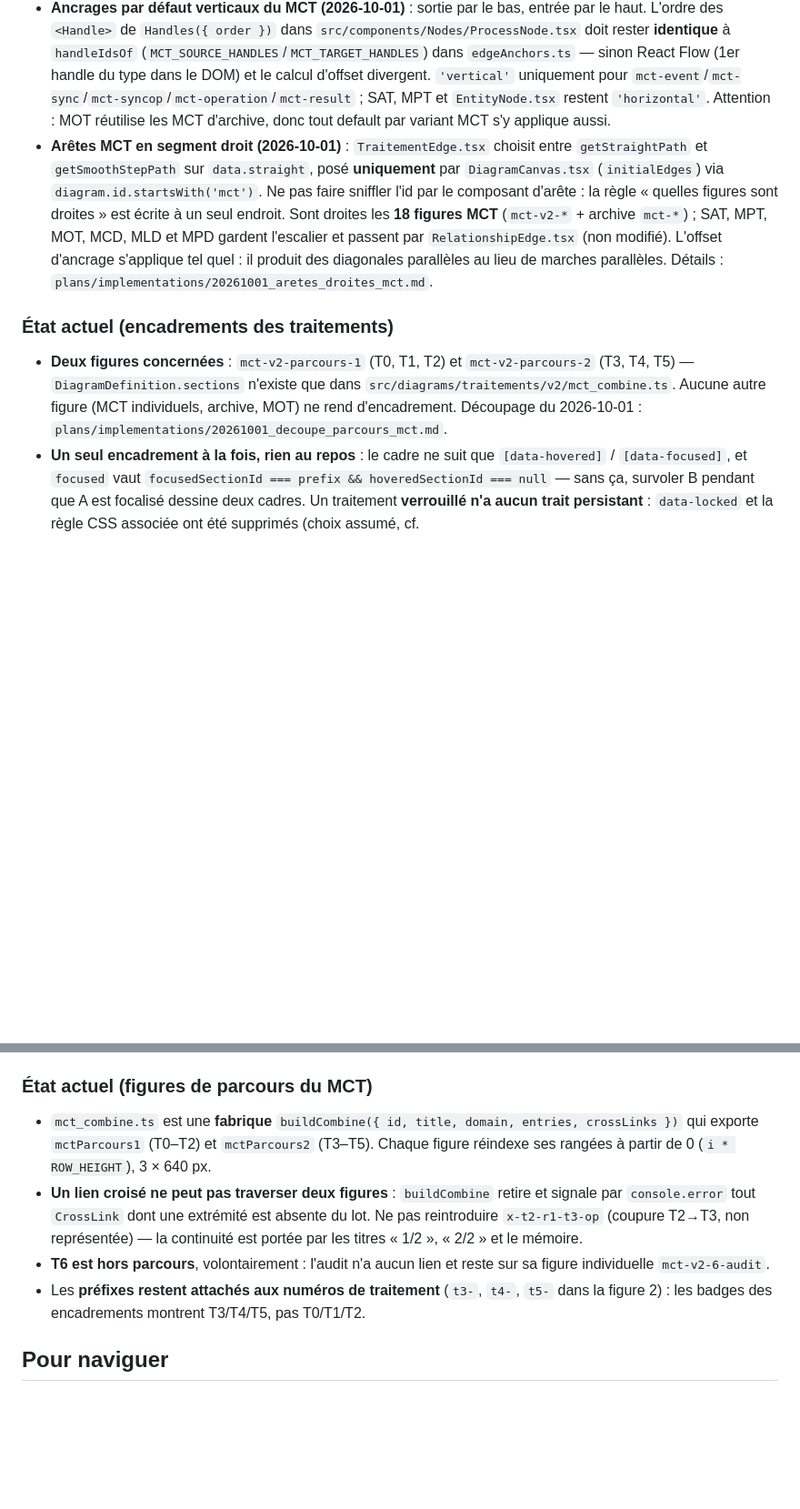
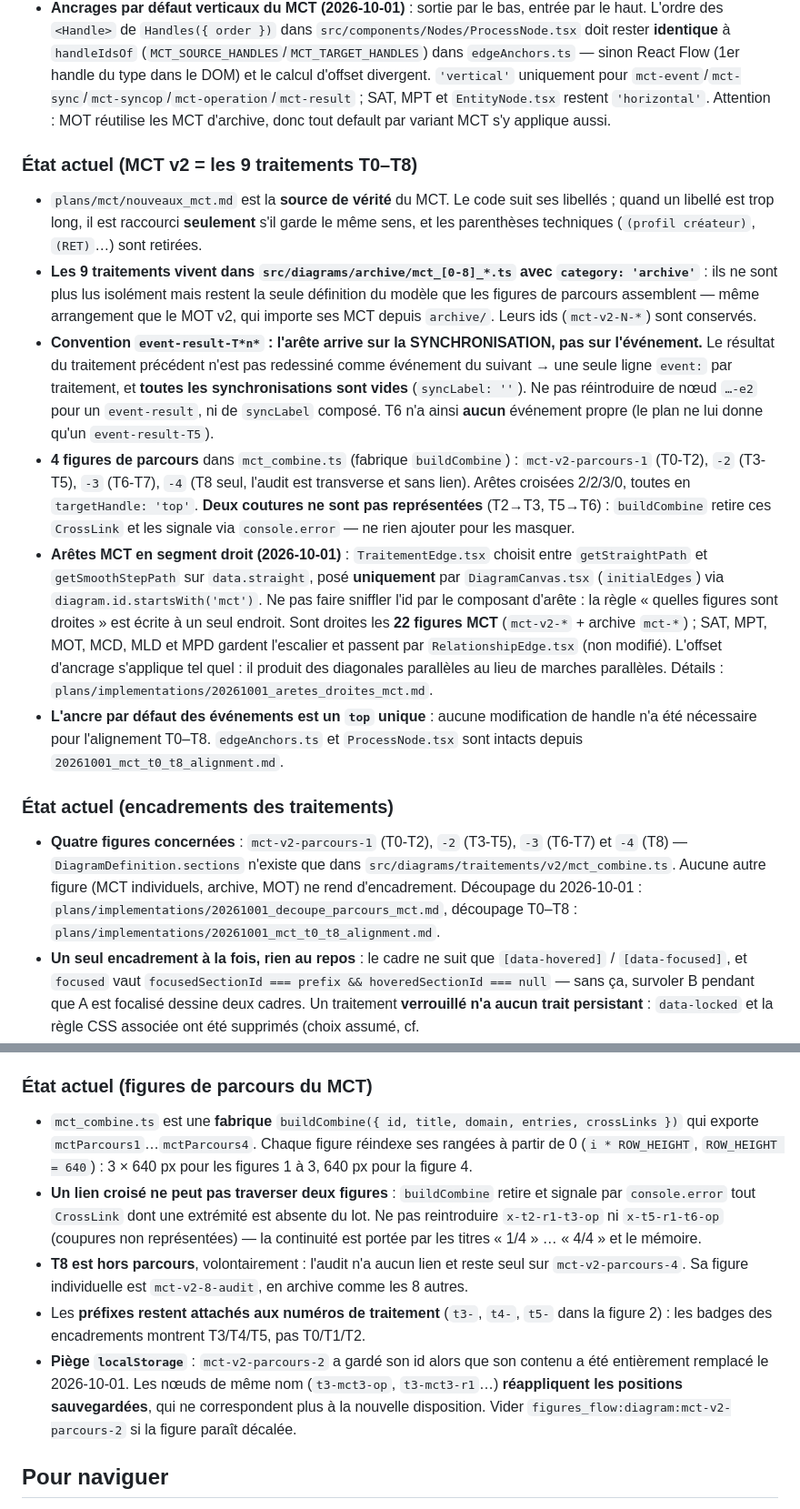
Before and after one commit to doucie/synelia_quizapp, a Markdown page: AGENTS.md, 2 parts joined by grey strips. Shown at 91% size. GitHub-like rendering; blank space fills up the shorter version.

Commit message:
docs(figures_flow): tracer l'alignement du MCT v2 sur T0-T8
AGENTS.md : nouvelle section sur les 9 traitements (ids, libelles conformes au
plan, convention event-result qui arrive sur la synchronisation, 4 figures de
parcours, passage des figures individuelles en archive) et mise a jour des
sections encadrements et figures de parcours, devenues fausses.

nouveaux_mct.md : la section "Ecart plan <-> code" est close, la liste de
fichiers passe a l'etat reel, et le plan documente desormais comment sa
notation event-result est rendue et comment raccourcir un libelle trop long.

Plan : 20261001_mct_t0_t8_alignment.

```diff
--- a/AGENTS.md
+++ b/AGENTS.md
@@ -34,20 +34,27 @@ Vue d'ensemble rapide : `README.md` racine.
 - **En attente (reliquat)** : **Option A** seulement — sanifier les `edge_sides` périmées au chargement. **Option B close le 2026-10-01** : les 3 copies de `getValidHandles` sont remplacées par `validHandles` dans `src/components/Edges/edgeAnchors.ts` (gère `mct-syncop`, source unique pour `DiagramCanvas` + `RelationshipEdge` + `TraitementEdge`). Détails : `plans/implementations/20260830_points_ancrage_edges.md`.
 - **Liens croisés du MCT combiné** : un résultat de T*n* se relie à la **synchronisation** de T*n+1* (`tN-mctN-op`, `targetHandle: 'top'`), pas à son événement — l'événement reste le déclencheur interne du traitement suivant. Modèle : interface `CrossLink` dans `src/diagrams/traitements/v2/mct_combine.ts`.
 - **Ancrages par défaut verticaux du MCT (2026-10-01)** : sortie par le bas, entrée par le haut. L'ordre des `<Handle>` de `Handles({ order })` dans `src/components/Nodes/ProcessNode.tsx` doit rester **identique** à `handleIdsOf` (`MCT_SOURCE_HANDLES`/`MCT_TARGET_HANDLES`) dans `edgeAnchors.ts` — sinon React Flow (1er handle du type dans le DOM) et le calcul d'offset divergent. `'vertical'` uniquement pour `mct-event`/`mct-sync`/`mct-syncop`/`mct-operation`/`mct-result` ; SAT, MPT et `EntityNode.tsx` restent `'horizontal'`. Attention : MOT réutilise les MCT d'archive, donc tout default par variant MCT s'y applique aussi.
-- **Arêtes MCT en segment droit (2026-10-01)** : `TraitementEdge.tsx` choisit entre `getStraightPath` et `getSmoothStepPath` sur `data.straight`, posé **uniquement** par `DiagramCanvas.tsx` (`initialEdges`) via `diagram.id.startsWith('mct')`. Ne pas faire sniffler l'id par le composant d'arête : la règle « quelles figures sont droites » est écrite à un seul endroit. Sont droites les **18 figures MCT** (`mct-v2-*` + archive `mct-*`) ; SAT, MPT, MOT, MCD, MLD et MPD gardent l'escalier et passent par `RelationshipEdge.tsx` (non modifié). L'offset d'ancrage s'applique tel quel : il produit des diagonales parallèles au lieu de marches parallèles. Détails : `plans/implementations/20261001_aretes_droites_mct.md`.
+### État actuel (MCT v2 = les 9 traitements T0–T8)
+- `plans/mct/nouveaux_mct.md` est la **source de vérité** du MCT. Le code suit ses libellés ; quand un libellé est trop long, il est raccourci **seulement** s'il garde le même sens, et les parenthèses techniques (`(profil créateur)`, `(RET)`…) sont retirées.
+- **Les 9 traitements vivent dans `src/diagrams/archive/mct_[0-8]_*.ts` avec `category: 'archive'`** : ils ne sont plus lus isolément mais restent la seule définition du modèle que les figures de parcours assemblent — même arrangement que le MOT v2, qui importe ses MCT depuis `archive/`. Leurs ids (`mct-v2-N-*`) sont conservés.
+- **Convention `event-result-T*n*` : l'arête arrive sur la SYNCHRONISATION, pas sur l'événement.** Le résultat du traitement précédent n'est pas redessiné comme événement du suivant → une seule ligne `event:` par traitement, et **toutes les synchronisations sont vides** (`syncLabel: ''`). Ne pas réintroduire de nœud `…-e2` pour un `event-result`, ni de `syncLabel` composé. T6 n'a ainsi **aucun** événement propre (le plan ne lui donne qu'un `event-result-T5`).
+- **4 figures de parcours** dans `mct_combine.ts` (fabrique `buildCombine`) : `mct-v2-parcours-1` (T0-T2), `-2` (T3-T5), `-3` (T6-T7), `-4` (T8 seul, l'audit est transverse et sans lien). Arêtes croisées 2/2/3/0, toutes en `targetHandle: 'top'`. **Deux coutures ne sont pas représentées** (T2→T3, T5→T6) : `buildCombine` retire ces `CrossLink` et les signale via `console.error` — ne rien ajouter pour les masquer.
+- **Arêtes MCT en segment droit (2026-10-01)** : `TraitementEdge.tsx` choisit entre `getStraightPath` et `getSmoothStepPath` sur `data.straight`, posé **uniquement** par `DiagramCanvas.tsx` (`initialEdges`) via `diagram.id.startsWith('mct')`. Ne pas faire sniffler l'id par le composant d'arête : la règle « quelles figures sont droites » est écrite à un seul endroit. Sont droites les **22 figures MCT** (`mct-v2-*` + archive `mct-*`) ; SAT, MPT, MOT, MCD, MLD et MPD gardent l'escalier et passent par `RelationshipEdge.tsx` (non modifié). L'offset d'ancrage s'applique tel quel : il produit des diagonales parallèles au lieu de marches parallèles. Détails : `plans/implementations/20261001_aretes_droites_mct.md`.
+- **L'ancre par défaut des événements est un `top` unique** : aucune modification de handle n'a été nécessaire pour l'alignement T0–T8. `edgeAnchors.ts` et `ProcessNode.tsx` sont intacts depuis `20261001_mct_t0_t8_alignment.md`.
 
 ### État actuel (encadrements des traitements)
-- **Deux figures concernées** : `mct-v2-parcours-1` (T0, T1, T2) et `mct-v2-parcours-2` (T3, T4, T5) — `DiagramDefinition.sections` n'existe que dans `src/diagrams/traitements/v2/mct_combine.ts`. Aucune autre figure (MCT individuels, archive, MOT) ne rend d'encadrement. Découpage du 2026-10-01 : `plans/implementations/20261001_decoupe_parcours_mct.md`.
+- **Quatre figures concernées** : `mct-v2-parcours-1` (T0-T2), `-2` (T3-T5), `-3` (T6-T7) et `-4` (T8) — `DiagramDefinition.sections` n'existe que dans `src/diagrams/traitements/v2/mct_combine.ts`. Aucune autre figure (MCT individuels, archive, MOT) ne rend d'encadrement. Découpage du 2026-10-01 : `plans/implementations/20261001_decoupe_parcours_mct.md`, découpage T0–T8 : `plans/implementations/20261001_mct_t0_t8_alignment.md`.
 - **Un seul encadrement à la fois, rien au repos** : le cadre ne suit que `[data-hovered]` / `[data-focused]`, et `focused` vaut `focusedSectionId === prefix && hoveredSectionId === null` — sans ça, survoler B pendant que A est focalisé dessine deux cadres. Un traitement **verrouillé n'a aucun trait persistant** : `data-locked` et la règle CSS associée ont été supprimés (choix assumé, cf. `plans/implementations/20260930_traitements_verrou_mct.md`).
 - **Ne pas casser le déverrouillage** : `TreatmentFrameControls` filtre sur `hovered || focused`. C'est correct parce que `.treatment-frame` est en `pointer-events: auto` et que `TreatmentFrames` rend *tous* les cadres sans filtre → le survol fait toujours réapparaître badge + icônes. Si le filtre repart sur `locked`, un cadenas isolé flottant sur la figure réapparaît.
 - Le verrou ne joue que sur le **glissement groupé** (`resolveDragGroup`) et reste persisté via `lockedSections` dans `figures_flow:diagram:<id>` ; il ne touche pas `draggable` ni la sélection.
 - `<DiagramCanvas>` est monté avec `key={activeDiagram?.id}` dans `App.tsx` : **tout changement de figure doit rester un remontage**, sinon l'effet de réinitialisation (dépendant de `diagram?.id`) ne se rejoue pas et l'état précédent reste affiché. Les ids de figures doivent rester uniques — les doublons d'archive ont été suffixes en `-archive`.
 
 ### État actuel (figures de parcours du MCT)
-- `mct_combine.ts` est une **fabrique** `buildCombine({ id, title, domain, entries, crossLinks })` qui exporte `mctParcours1` (T0–T2) et `mctParcours2` (T3–T5). Chaque figure réindexe ses rangées à partir de 0 (`i * ROW_HEIGHT`), 3 × 640 px.
-- **Un lien croisé ne peut pas traverser deux figures** : `buildCombine` retire et signale par `console.error` tout `CrossLink` dont une extrémité est absente du lot. Ne pas reintroduire `x-t2-r1-t3-op` (coupure T2→T3, non représentée) — la continuité est portée par les titres « 1/2 », « 2/2 » et le mémoire.
-- **T6 est hors parcours**, volontairement : l'audit n'a aucun lien et reste sur sa figure individuelle `mct-v2-6-audit`.
+- `mct_combine.ts` est une **fabrique** `buildCombine({ id, title, domain, entries, crossLinks })` qui exporte `mctParcours1`…`mctParcours4`. Chaque figure réindexe ses rangées à partir de 0 (`i * ROW_HEIGHT`, `ROW_HEIGHT = 640`) : 3 × 640 px pour les figures 1 à 3, 640 px pour la figure 4.
+- **Un lien croisé ne peut pas traverser deux figures** : `buildCombine` retire et signale par `console.error` tout `CrossLink` dont une extrémité est absente du lot. Ne pas reintroduire `x-t2-r1-t3-op` ni `x-t5-r1-t6-op` (coupures non représentées) — la continuité est portée par les titres « 1/4 » … « 4/4 » et le mémoire.
+- **T8 est hors parcours**, volontairement : l'audit n'a aucun lien et reste seul sur `mct-v2-parcours-4`. Sa figure individuelle est `mct-v2-8-audit`, en archive comme les 8 autres.
 - Les **préfixes restent attachés aux numéros de traitement** (`t3-`, `t4-`, `t5-` dans la figure 2) : les badges des encadrements montrent T3/T4/T5, pas T0/T1/T2.
+- **Piège `localStorage`** : `mct-v2-parcours-2` a gardé son id alors que son contenu a été entièrement remplacé le 2026-10-01. Les nœuds de même nom (`t3-mct3-op`, `t3-mct3-r1`…) **réappliquent les positions sauvegardées**, qui ne correspondent plus à la nouvelle disposition. Vider `figures_flow:diagram:mct-v2-parcours-2` si la figure paraît décalée.
 
 ## Pour naviguer
 - Base cible BD post-migration 420 : `cartographie-fonctionnelle-front/bd_actuelle/quizapp_db_cible_post_420_migration.md`.
```
